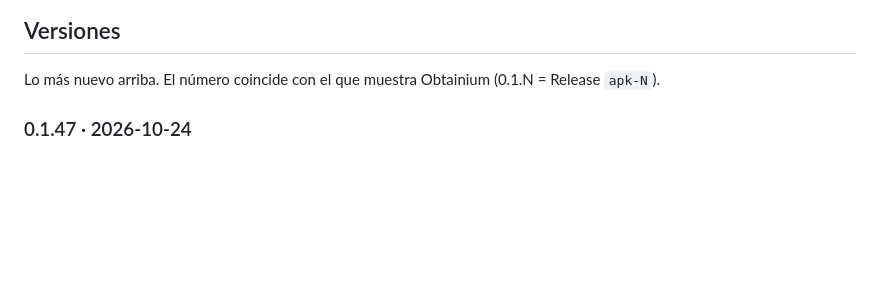
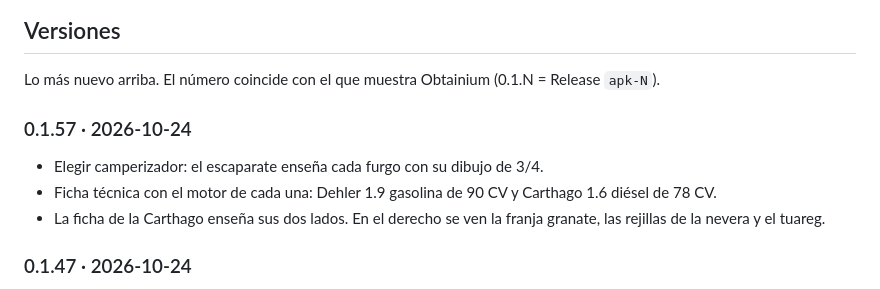
Before and after one commit to lagranjadel34/vw-t3-adventure, a Markdown page: README.md, the part around the change. Rendered like a GitHub page; blank space fills up the shorter version.

Commit message:
docs: versión 0.1.57 en el README (#32)
Claude-Session: https://claude.ai/code/session_015ssqvVpTCMKZNdAdT4CPTV

Co-authored-by: Claude <noreply@anthropic.com>

```diff
--- a/README.md
+++ b/README.md
@@ -7,6 +7,11 @@ Motor: Godot 4.5 (`godot/`). Cada cambio en `godot/` que llega a master genera u
 ## Versiones
 
 Lo más nuevo arriba. El número coincide con el que muestra Obtainium (0.1.N = Release `apk-N`).
+
+### 0.1.57 · 2026-10-24
+- Elegir camperizador: el escaparate enseña cada furgo con su dibujo de 3/4.
+- Ficha técnica con el motor de cada una: Dehler 1.9 gasolina de 90 CV y Carthago 1.6 diésel de 78 CV.
+- La ficha de la Carthago enseña sus dos lados. En el derecho se ven la franja granate, las rejillas de la nevera y el tuareg.
 
 ### 0.1.47 · 2026-10-24
 - Menú "Elegir camperizador": eliges la furgo antes de empezar. Hay dos: la VW T3 Dehler Profi (1983), que sale por defecto, y la Carthago (1982), con su ficha técnica.
```
